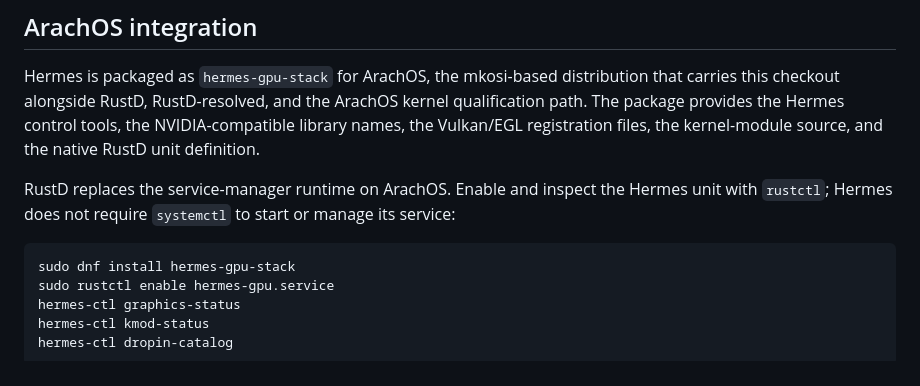
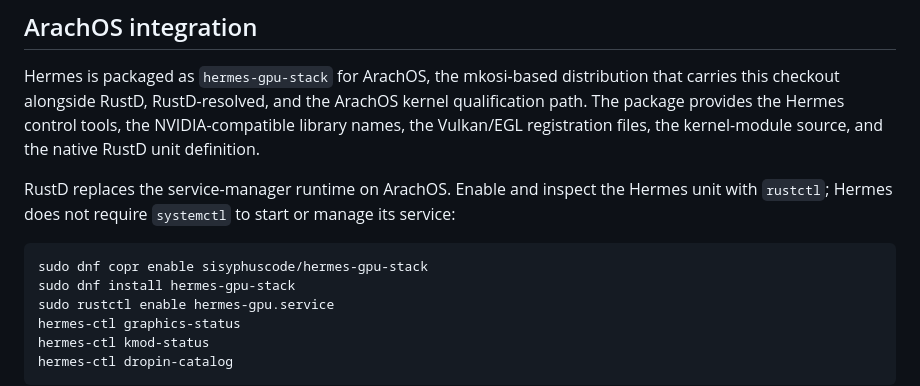
Before and after one commit to SisyphusAeolides/Hermes, a Markdown page: README.md, the part around the change. GitHub-like rendering.

Commit message:
docs: replace broken dnf.conf snippets with correct copr instructions

````diff
--- a/README.md
+++ b/README.md
@@ -124,6 +124,7 @@ Hermes unit with `rustctl`; Hermes does not require `systemctl` to start or
 manage its service:
 
 ```sh
+sudo dnf copr enable sisyphuscode/hermes-gpu-stack
 sudo dnf install hermes-gpu-stack
 sudo rustctl enable hermes-gpu.service
 hermes-ctl graphics-status
````
